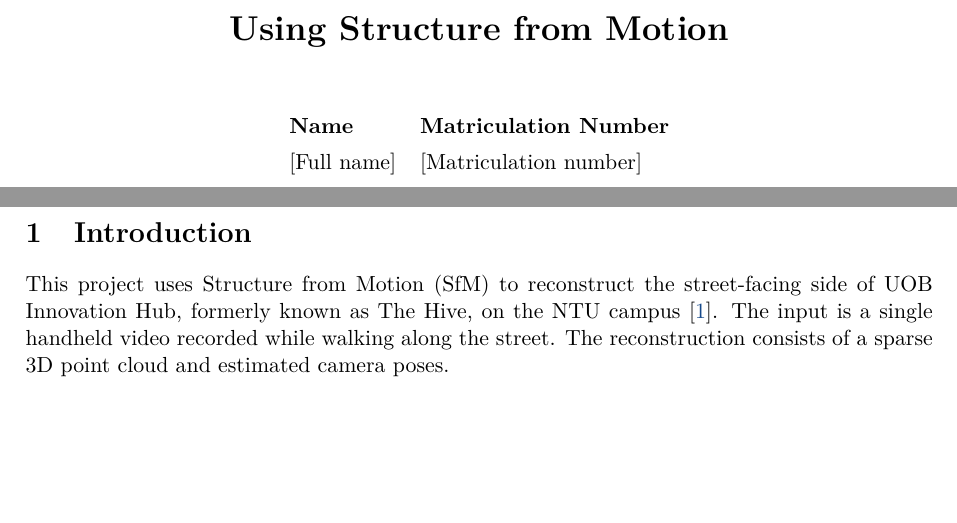
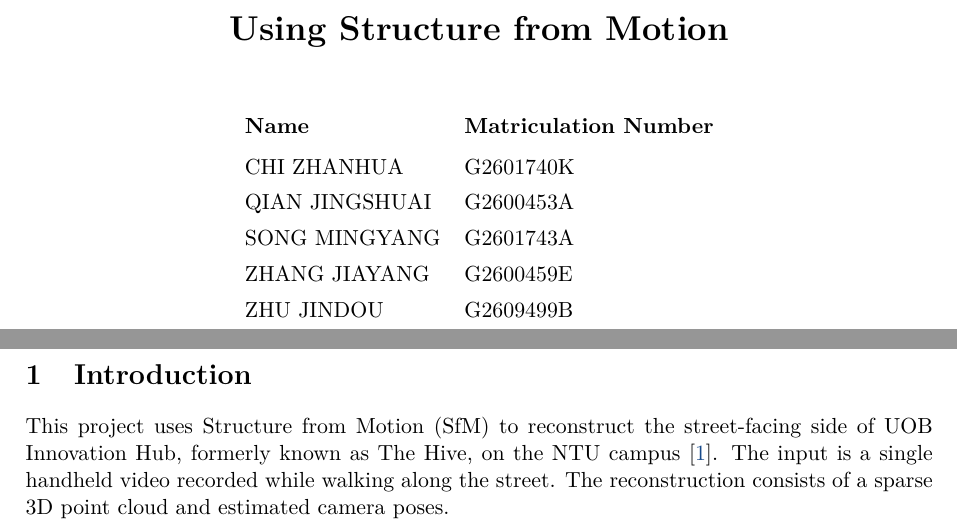
Before and after one commit to Jingshuai-QIAN/ai6121_project, a LaTeX document (report/main.tex): two parts of pages 1 and 2 of 12, joined at a grey line, cut so that both start at the same text, the shorter picture padded with empty space. Compiled offline with pdfLaTeX.

Commit message:
docs: add group member names and matriculation numbers

```diff
--- a/report/main.tex
+++ b/report/main.tex
@@ -35,9 +35,12 @@
   \vspace{3em}
 
   \begin{tabular}{@{}ll@{}}
-    \textbf{Name} & \textbf{Matriculation Number} \\[0.4em]
-    % Replace the placeholder and add one row for each additional group member.
-    [Full name] & [Matriculation number] \\
+    \textbf{Name} & \textbf{Matriculation Number} \\[0.6em]
+    CHI ZHANHUA & G2601740K \\[0.4em]
+    QIAN JINGSHUAI & G2600453A \\[0.4em]
+    SONG MINGYANG & G2601743A \\[0.4em]
+    ZHANG JIAYANG & G2600459E \\[0.4em]
+    ZHU JINDOU & G2609499B \\
   \end{tabular}\par
   \vspace*{\fill}
 \end{titlepage}
```
Also changed, not shown: report/main.pdf.
